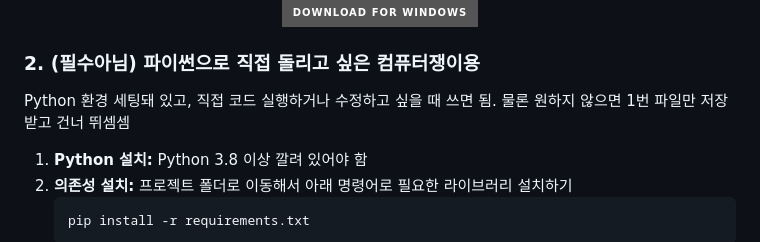
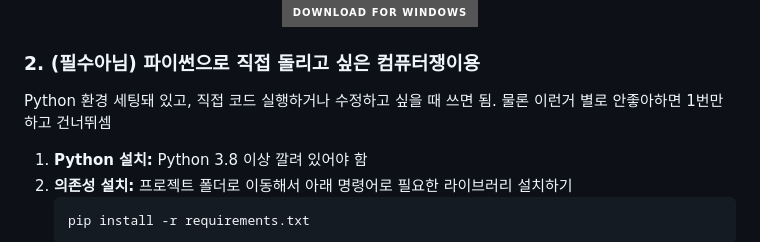
Before and after one commit to notj-code/WBHPA_archiever, a Markdown page: README.md, the part around the change. Drawn GitHub-style; badges without logos.

```diff
--- a/README.md
+++ b/README.md
@@ -22,7 +22,7 @@
 
 ### 2. (필수아님) 파이썬으로 직접 돌리고 싶은 컴퓨터쟁이용
 
-Python 환경 세팅돼 있고, 직접 코드 실행하거나 수정하고 싶을 때 쓰면 됨. 물론 원하지 않으면 1번 파일만 저장 받고 건너 뛰셈셈
+Python 환경 세팅돼 있고, 직접 코드 실행하거나 수정하고 싶을 때 쓰면 됨. 물론 이런거 별로 안좋아하면 1번만 하고 건너뛰셈
 
 1.  **Python 설치:** Python 3.8 이상 깔려 있어야 함
 2.  **의존성 설치:** 프로젝트 폴더로 이동해서 아래 명령어로 필요한 라이브러리 설치하기
```
